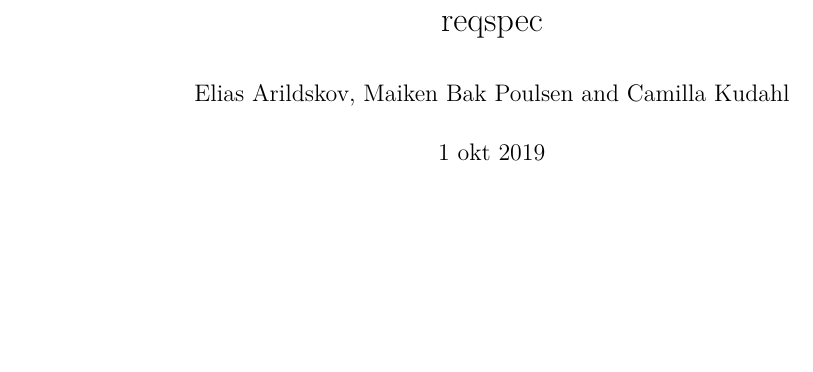
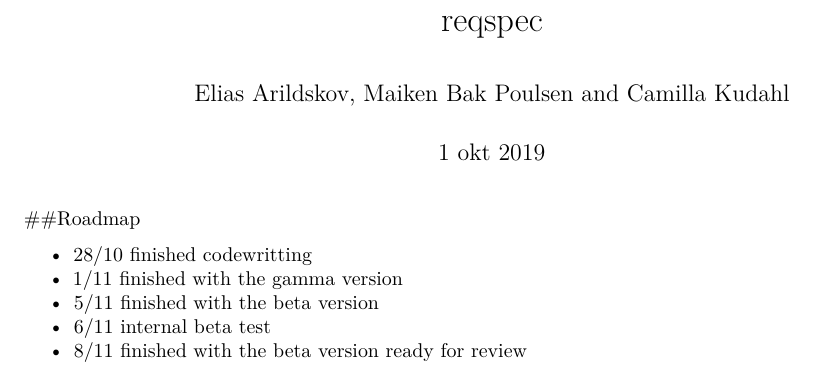
Before and after one commit to aumath-advancedr2019/simDNA, an R Markdown document (reqspec.Rmd): part of the page, cut so that both start at the same text, the shorter picture padded with empty space. Rendered offline with R 4.5, knitr and Pandoc, then LaTeX, with nearby package versions.

Commit message:
changed reqspec file

````diff
--- a/reqspec.Rmd
+++ b/reqspec.Rmd
@@ -8,3 +8,11 @@ output: pdf_document
 ```{r setup, include=FALSE}
 knitr::opts_chunk$set(echo = TRUE)
 ```
+
+##Roadmap
+
+- 28/10 finished codewritting
+- 1/11 finished with the gamma version
+- 5/11 finished with the beta version
+- 6/11 internal beta test
+- 8/11 finished with the beta version ready for review
````
